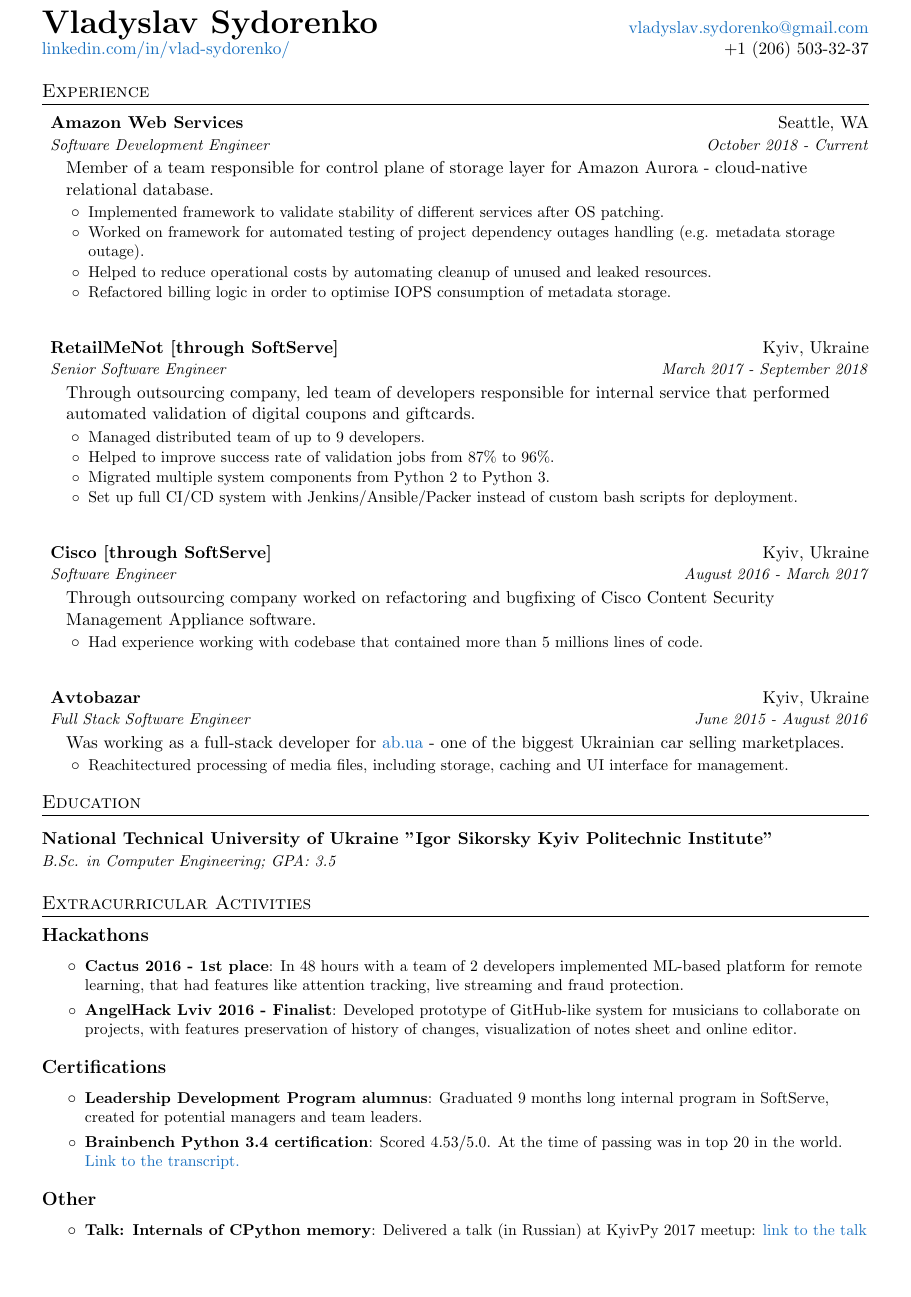
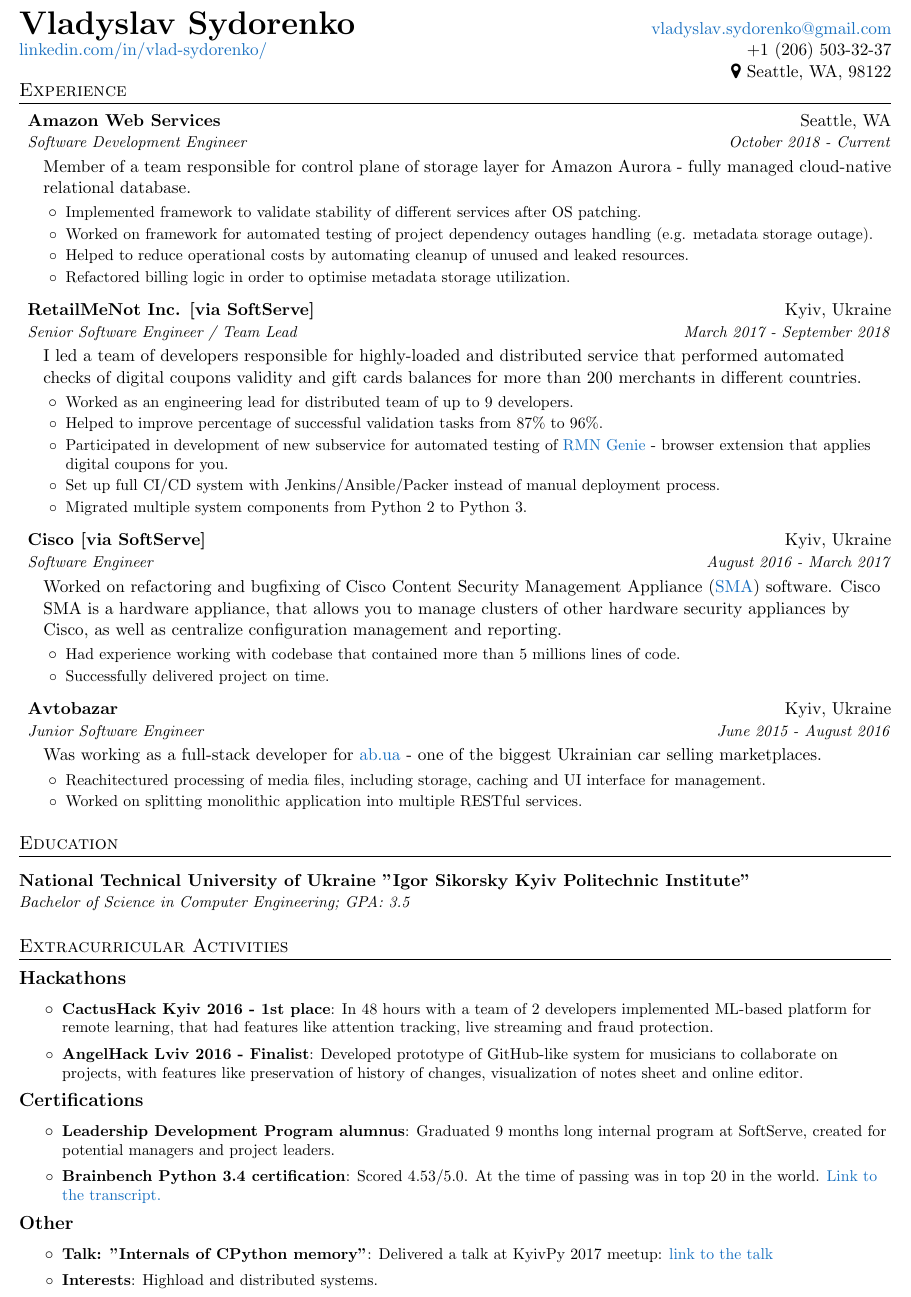
Before and after one commit to vladsydorenko/resume, a LaTeX CV (cv.tex): part of the page, cut so that both start at the same text, the shorter picture padded with empty space. Compiled offline with pdfLaTeX.

Commit message:
Added more information to job descriptions. Fixed few wording issues

```diff
--- a/cv.tex
+++ b/cv.tex
@@ -8,7 +8,8 @@
 \usepackage{hyperref}
 \usepackage{nopageno}
 \usepackage{changepage}
-\usepackage[a4paper, top=0.5in, left=0.5in, right=0.5in, bottom=0.2in]{geometry}
+\usepackage{fontawesome}
+\usepackage[a4paper, top=0.2in, left=0.3in, right=0.3in, bottom=0.2in]{geometry}
 
 % Setup appearance of hyperlinks
 \hypersetup{
@@ -63,7 +64,7 @@
     {#1 \vspace{-2pt}}
   }
 }
-\newcommand{\jobAchievementsListEnd}{\end{itemize}}
+\newcommand{\jobAchievementsListEnd}{\end{itemize}\vspace{-4pt}}
 
 
 %-------------------------------------------
@@ -74,48 +75,53 @@
 \begin{tabular*}{\textwidth}{l@{\extracolsep{\fill}}r}
   \textbf{\huge Vladyslav Sydorenko} & \href{mailto:vladyslav.sydorenko@gmail.com}{vladyslav.sydorenko@gmail.com}\\
   \href{https://www.linkedin.com/in/vlad-sydorenko/}{linkedin.com/in/vlad-sydorenko/} & +1 (206) 503-32-37\\
+  & \faMapMarker\ Seattle, WA, 98122
 \end{tabular*}
 
 
 %-----------EXPERIENCE-----------------
+\vspace{-15pt}
 \section{Experience}
   \jobDescriptionsListStart
     \jobDescription
       {Amazon Web Services}{Seattle, WA}
       {Software Development Engineer}{October 2018 - Current}
-      {Member of a team responsible for control plane of storage layer for Amazon Aurora - cloud-native relational database.}
+      {Member of a team responsible for control plane of storage layer for Amazon Aurora - fully managed cloud-native relational database.}
       \jobAchievementsListStart
         \jobAchievement{Implemented framework to validate stability of different services after OS patching.}
         \jobAchievement{Worked on framework for automated testing of project dependency outages handling (e.g. metadata storage outage).}
         \jobAchievement{Helped to reduce operational costs by automating cleanup of unused and leaked resources.}
-        \jobAchievement{Refactored billing logic in order to optimise IOPS consumption of metadata storage.}
+        \jobAchievement{Refactored billing logic in order to optimise metadata storage utilization.}
       \jobAchievementsListEnd
 
     \jobDescription
-      {RetailMeNot [through SoftServe]}{Kyiv, Ukraine}
-      {Senior Software Engineer}{March 2017 - September 2018}
-      {Through outsourcing company, led team of developers responsible for internal service that performed automated validation of digital coupons and giftcards. }
+      {RetailMeNot Inc. [via SoftServe]}{Kyiv, Ukraine}
+      {Senior Software Engineer / Team Lead}{March 2017 - September 2018}
+      {I led a team of developers responsible for highly-loaded and distributed service that performed automated checks of digital coupons validity and gift cards balances for more than 200 merchants in different countries.}
       \jobAchievementsListStart
-        \jobAchievement{Managed distributed team of up to 9 developers.}
-        \jobAchievement{Helped to improve success rate of validation jobs from 87\% to 96\%.}
+        \jobAchievement{Worked as an engineering lead for distributed team of up to 9 developers.}
+        \jobAchievement{Helped to improve percentage of successful validation tasks from 87\% to 96\%.}
+        \jobAchievement{Participated in development of new subservice for automated testing of \href{https://www.retailmenot.com/genie/}{RMN Genie} - browser extension that applies digital coupons for you.}
+        \jobAchievement{Set up full CI/CD system with Jenkins/Ansible/Packer instead of manual deployment process.}
         \jobAchievement{Migrated multiple system components from Python 2 to Python 3.}
-        \jobAchievement{Set up full CI/CD system with Jenkins/Ansible/Packer instead of custom bash scripts for deployment.}
       \jobAchievementsListEnd
 
     \jobDescription
-      {Cisco [through SoftServe]}{Kyiv, Ukraine}
+      {Cisco [via SoftServe]}{Kyiv, Ukraine}
       {Software Engineer}{August 2016 - March 2017}
-      {Through outsourcing company worked on refactoring and bugfixing of Cisco Content Security Management Appliance software.}
+      {Worked on refactoring and bugfixing of Cisco Content Security Management Appliance (\href{https://www.cisco.com/c/en/us/products/security/content-security-management-appliance/index.html}{SMA}) software. Cisco SMA is a hardware appliance, that allows you to manage clusters of other hardware security appliances by Cisco, as well as centralize configuration management and reporting.}
       \jobAchievementsListStart
         \jobAchievement{Had experience working with codebase that contained more than 5 millions lines of code.}
+        \jobAchievement{Successfully delivered project on time.}
       \jobAchievementsListEnd
 
     \jobDescription
       {Avtobazar}{Kyiv, Ukraine}
-      {Full Stack Software Engineer}{June 2015 - August 2016}
+      {Junior Software Engineer}{June 2015 - August 2016}
       {Was working as a full-stack developer for \href{https:\\ab.ua}{ab.ua} - one of the biggest Ukrainian car selling marketplaces.}
       \jobAchievementsListStart
         \jobAchievement{Reachitectured processing of media files, including storage, caching and UI interface for management.}
+        \jobAchievement{Worked on splitting monolithic application into multiple RESTful services.}
       \jobAchievementsListEnd
 
   \jobDescriptionsListEnd
@@ -125,7 +131,7 @@
   \jobDescription
       {National Technical University of Ukraine "Igor Sikorsky Kyiv Politechnic Institute"}
       {}
-      {B.Sc. in Computer Engineering; \linebreak GPA: 3.5}
+      {Bachelor of Science in Computer Engineering; GPA: 3.5}
       {}
 
 \renewcommand{\labelitemi}{$\circ$}
@@ -133,19 +139,22 @@
 \section{Extracurricular Activities}
     \subsection*{Hackathons}
       \begin{itemize}
-        \resumeSubItem{Cactus 2016 - 1st place}
+        \resumeSubItem{CactusHack Kyiv 2016 - 1st place}
           {In 48 hours with a team of 2 developers implemented ML-based platform for remote learning, that had features like attention tracking, live streaming and fraud protection.}
-        \resumeSubItem{AngelHack Lviv 2016 - Finalist}{Developed prototype of GitHub-like system for musicians to collaborate on projects, with features preservation of history of changes, visualization of notes sheet and online editor.}
+        \resumeSubItem{AngelHack Lviv 2016 - Finalist}{Developed prototype of GitHub-like system for musicians to collaborate on projects, with features like preservation of history of changes, visualization of notes sheet and online editor.}
+        \vspace{-7pt}
       \end{itemize}
     \subsection*{Certifications}
         \begin{itemize}
-            \resumeSubItem{Leadership Development Program alumnus}{Graduated 9 months long internal program in SoftServe, created for potential managers and team leaders.}
+            \resumeSubItem{Leadership Development Program alumnus}{Graduated 9 months long internal program at SoftServe, created for potential managers and project leaders.}
             \resumeSubItem{Brainbench Python 3.4 certification}{Scored 4.53/5.0. At the time of passing was in top 20 in the world. \href{https://www.brainbench.com/transcript.jsp?pid=13466801}{Link to the transcript.}}
+        \vspace{-7pt}
         \end{itemize}
     \subsection*{Other}
         \begin{itemize}
-            \resumeSubItem{Talk: Internals of CPython memory}
-              {Delivered a talk (in Russian) at KyivPy 2017 meetup: \href{https://youtu.be/-99tauPppoI?t=1}{link to the talk} }
+            \resumeSubItem{Talk: "Internals of CPython memory"}
+              {Delivered a talk at KyivPy 2017 meetup: \href{https://youtu.be/-99tauPppoI?t=1}{link to the talk} }
+            \resumeSubItem{Interests}{Highload and distributed systems.}
         \end{itemize}
 
 %-------------------------------------------
```
Also changed, not shown: cv.pdf.
